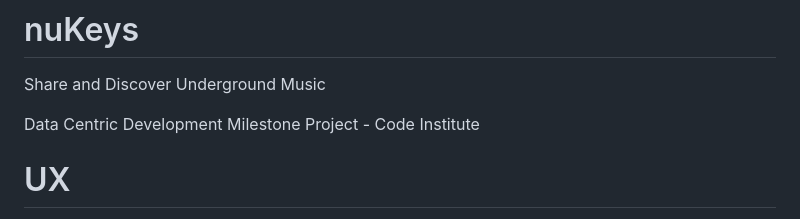
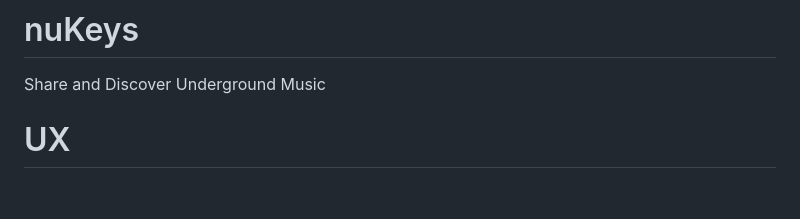
Before and after one commit to Prashant2204/nukeys, a Markdown page: README.md, the part around the change. GitHub-like rendering; blank space fills up the shorter version.

```diff
--- a/README.md
+++ b/README.md
@@ -1,7 +1,5 @@
 # nuKeys
 Share and Discover Underground Music
-
-Data Centric Development Milestone Project  - Code Institute
 
 # UX
 
```
